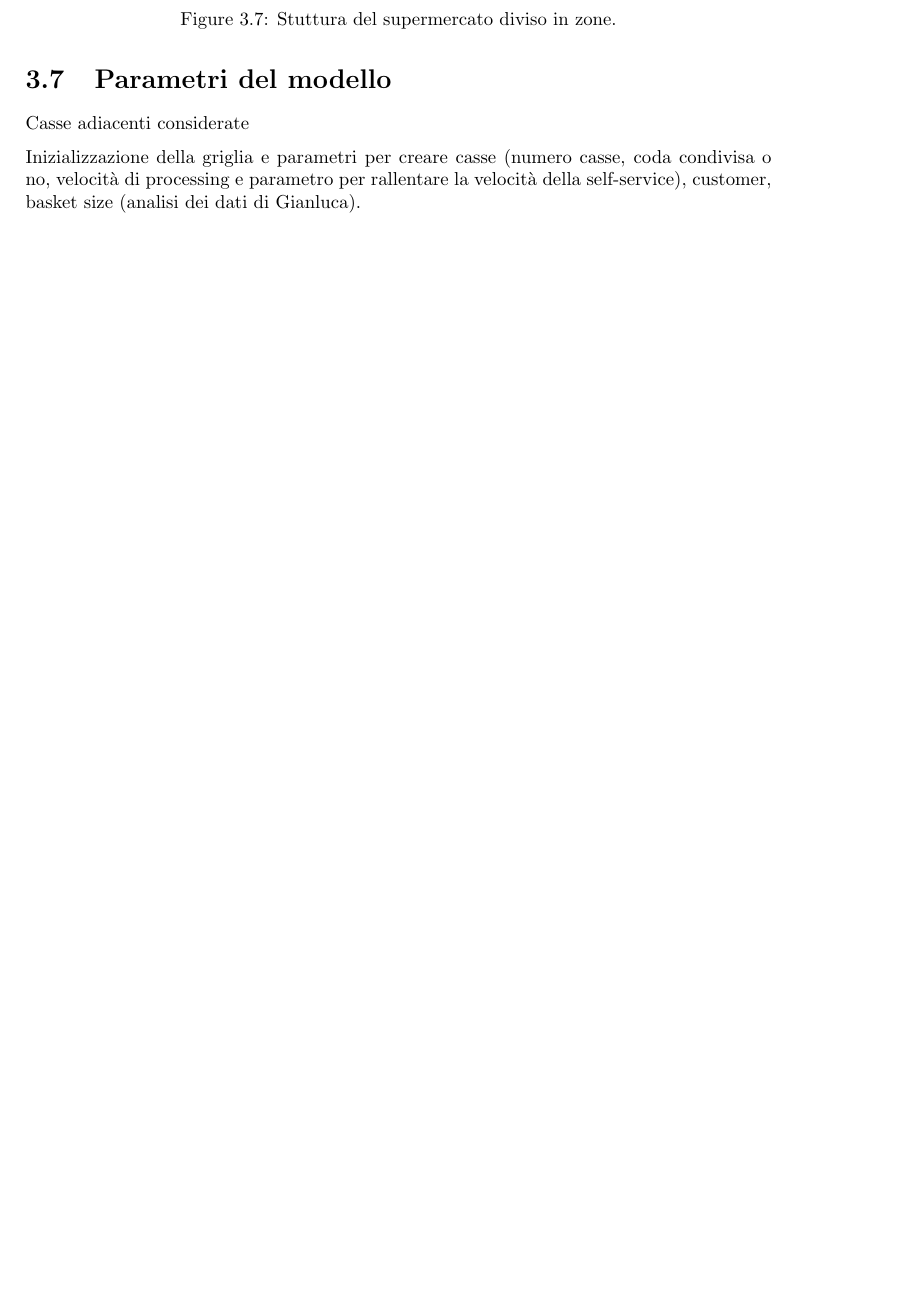
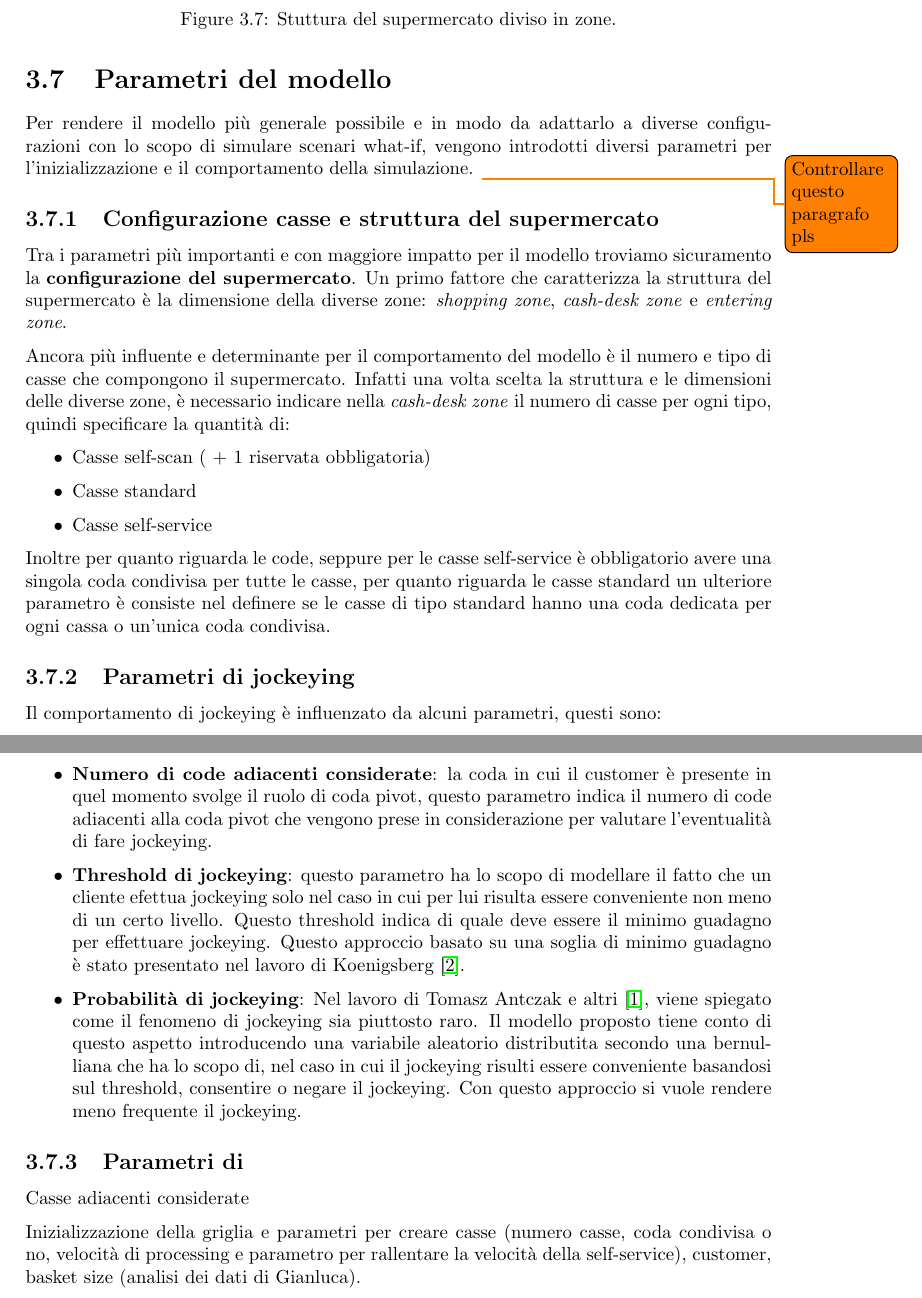
Before and after one commit to AuPath/Supermarket-Checkout-Simulation, a LaTeX book (doc/report/main.tex, which reads doc/report/chapters/model.tex): part of page 17 of 23 before the commit and two parts of pages 17 and 18 of 24 after it, the two joined at a grey line, cut so that both start at the same text, the shorter picture padded with empty space. Compiled offline with pdfLaTeX.

Commit message:
Parametri del modello

```diff
--- a/doc/report/chapters/model.tex
+++ b/doc/report/chapters/model.tex
@@ -292,6 +292,33 @@ nell'implementazione dei pattern:
 
 \section{Parametri del modello}
 \label{model:parameters}
+Per rendere il modello più generale possibile e in modo da adattarlo a diverse configurazioni con lo scopo di simulare scenari what-if, vengono introdotti diversi parametri per l'inizializzazione e il comportamento della simulazione.
+\todo{Controllare questo paragrafo pls}
+
+\subsection{Configurazione casse e struttura del supermercato}
+Tra i parametri più importanti e con maggiore impatto per il modello troviamo sicuramento la \textbf{configurazione del supermercato}. Un primo fattore che caratterizza la struttura del supermercato  è la dimensione della diverse zone: \textit{shopping zone}, \textit{cash-desk zone} e \textit{entering zone}.
+
+Ancora più influente e determinante per il comportamento del modello è il numero e tipo di casse che compongono il supermercato. Infatti una volta scelta la struttura e le dimensioni delle diverse zone, è necessario indicare nella \textit{cash-desk zone} il numero di casse per ogni tipo, quindi specificare la quantità di:
+\begin{itemize}
+	\item Casse self-scan ( + 1 riservata obbligatoria)
+	\item Casse standard
+	\item Casse self-service
+\end{itemize}
+
+Inoltre per quanto riguarda le code, seppure per le casse self-service è obbligatorio avere una singola coda condivisa per tutte le casse, per quanto riguarda le casse standard un ulteriore parametro è consiste nel definere se le casse di tipo standard hanno una coda dedicata per ogni cassa o un'unica coda condivisa.
+
+\subsection{Parametri di jockeying}
+Il comportamento di jockeying è influenzato da alcuni parametri, questi sono:
+\begin{itemize}
+	\item \textbf{Numero di code adiacenti considerate}: la coda in cui il customer è presente in quel momento svolge il ruolo di coda pivot, questo parametro indica il numero di code adiacenti alla coda pivot che vengono prese in considerazione per valutare l'eventualità di fare jockeying.
+	\item \textbf{Threshold di jockeying}: questo parametro ha lo scopo di modellare il fatto che un cliente efettua jockeying solo nel caso in cui per lui risulta essere conveniente non meno di un certo livello. Questo threshold indica di quale deve essere il minimo guadagno per effettuare jockeying. Questo approccio basato su una soglia di minimo guadagno è stato presentato nel lavoro di Koenigsberg \cite{koenigsberg1966jockeying}.
+
+	\item \textbf{Probabilità di jockeying}: Nel lavoro di Tomasz Antczak e altri \cite{article1}, viene spiegato come il fenomeno di jockeying sia piuttosto raro. Il modello proposto tiene conto di questo aspetto introducendo una variabile aleatorio distributita secondo una bernulliana che ha lo scopo di, nel caso in cui il jockeying risulti essere conveniente basandosi sul threshold, consentire o negare il jockeying. Con questo approccio si vuole rendere meno frequente il jockeying.
+\end{itemize}
+
+
+
+\subsection{Parametri di }
 
 Casse adiacenti considerate
 
```
